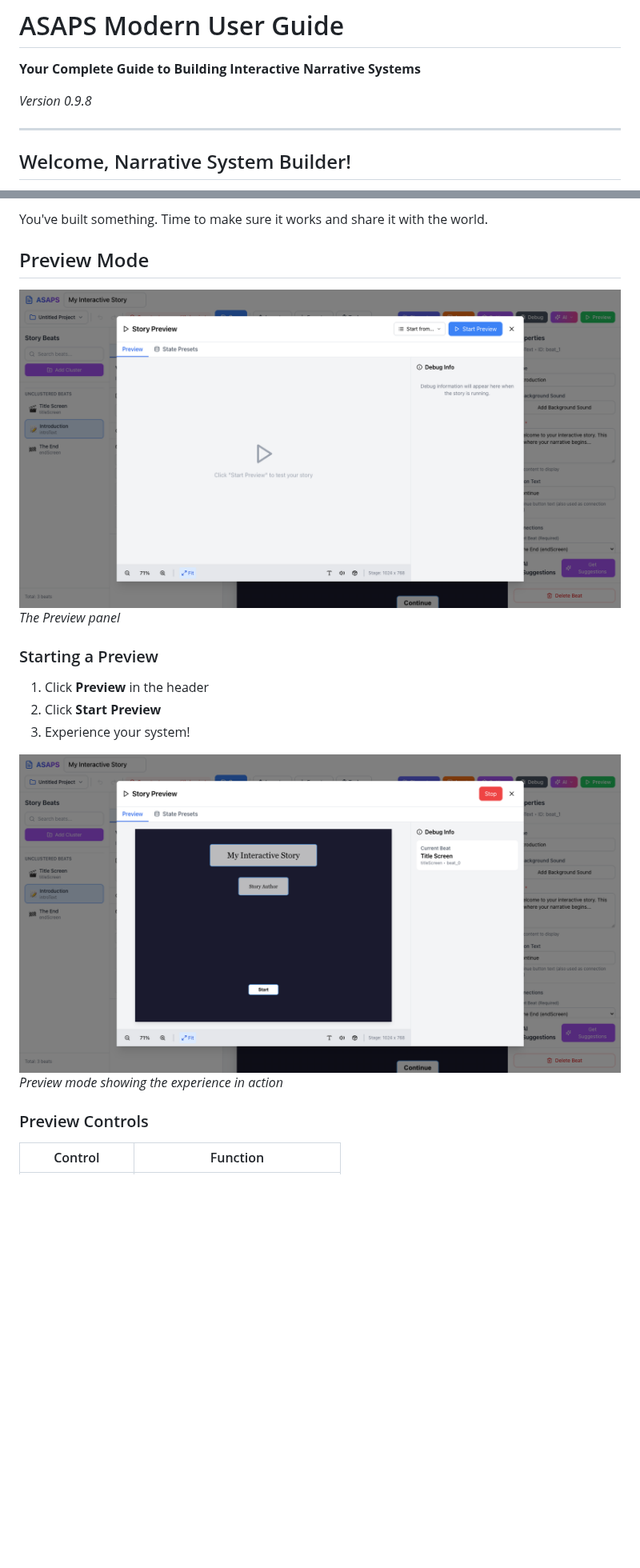
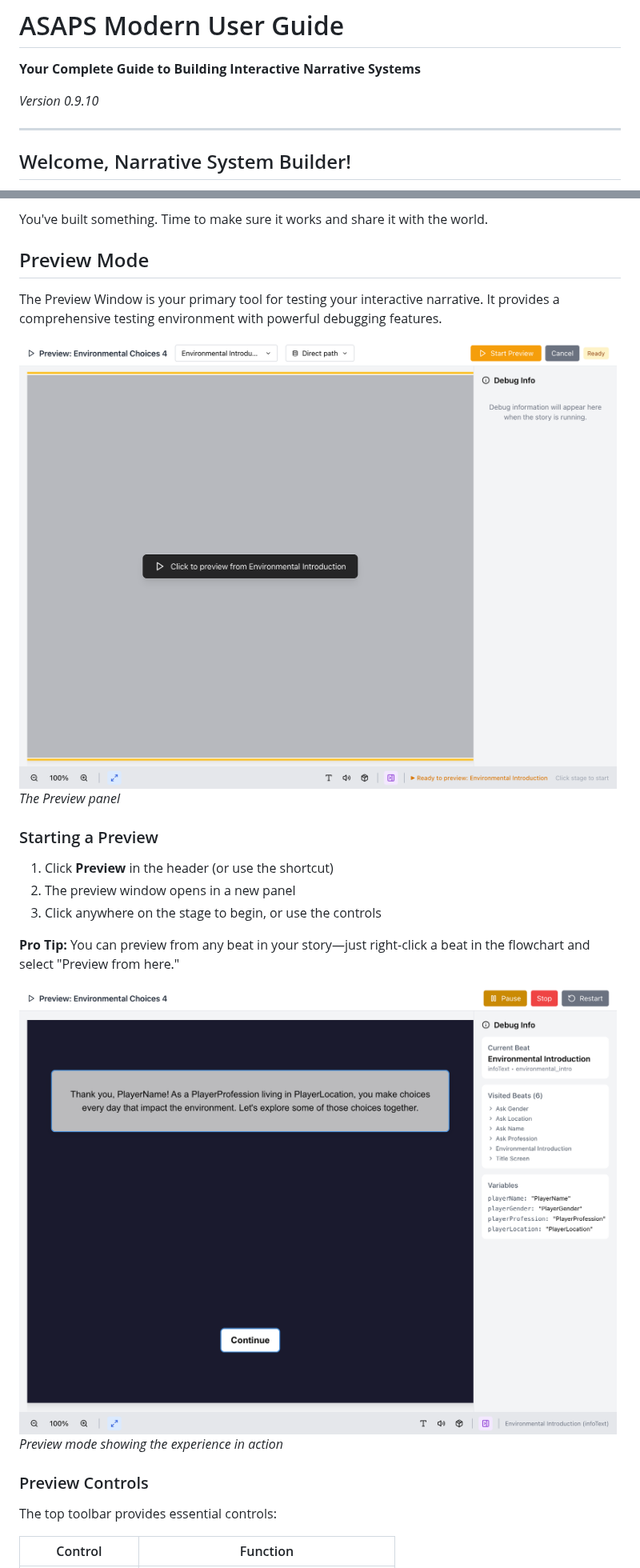
Before and after one commit to sumo961/ASAPS_New, a Markdown page: docs/USER_GUIDE.md, 2 parts joined by grey strips. Shown at 80% size. GitHub-like rendering; pictures changed too: docs/images/08-preview-panel.png, docs/images/09-preview-running.png; blank space fills up the shorter version.

```diff
--- a/docs/USER_GUIDE.md
+++ b/docs/USER_GUIDE.md
@@ -2,7 +2,7 @@
 
 **Your Complete Guide to Building Interactive Narrative Systems**
 
-*Version 0.9.8*
+*Version 0.9.10*
 
 ---
 
@@ -924,19 +924,25 @@ You've built something. Time to make sure it works and share it with the world.
 
 ## Preview Mode
 
+The Preview Window is your primary tool for testing your interactive narrative. It provides a comprehensive testing environment with powerful debugging features.
+
 ![Preview Panel](images/08-preview-panel.png)
 *The Preview panel*
 
 ### Starting a Preview
 
-1. Click **Preview** in the header
-2. Click **Start Preview**
-3. Experience your system!
+1. Click **Preview** in the header (or use the shortcut)
+2. The preview window opens in a new panel
+3. Click anywhere on the stage to begin, or use the controls
+
+**Pro Tip:** You can preview from any beat in your story—just right-click a beat in the flowchart and select "Preview from here."
 
 ![Preview Running](images/09-preview-running.png)
 *Preview mode showing the experience in action*
 
 ### Preview Controls
 
+The top toolbar provides essential controls:
+
 | Control | Function |
 |---------|----------|
```
Also changed, not shown: other parts of docs/USER_GUIDE.md (+86 -21 lines), docs/images/10-path-presets.png (added), docs/images/11-inputtext-modal.png (added), 7 other files.
